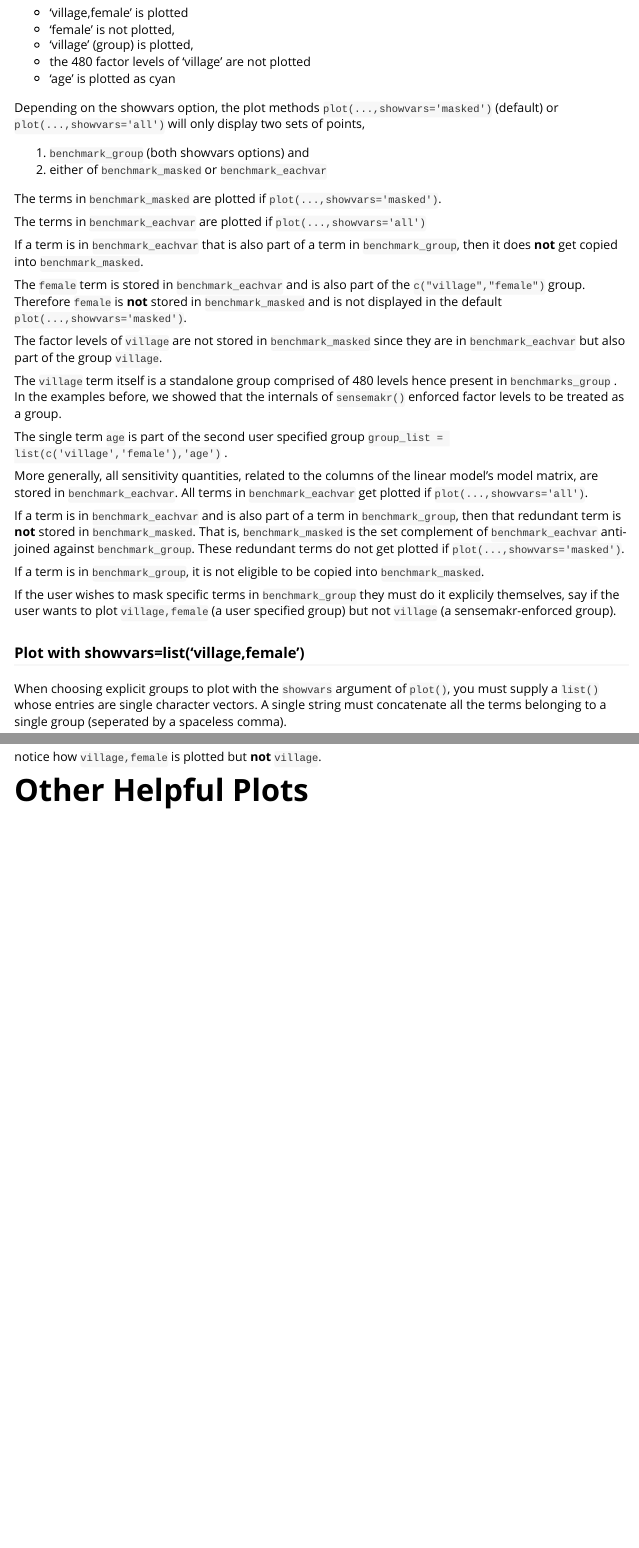
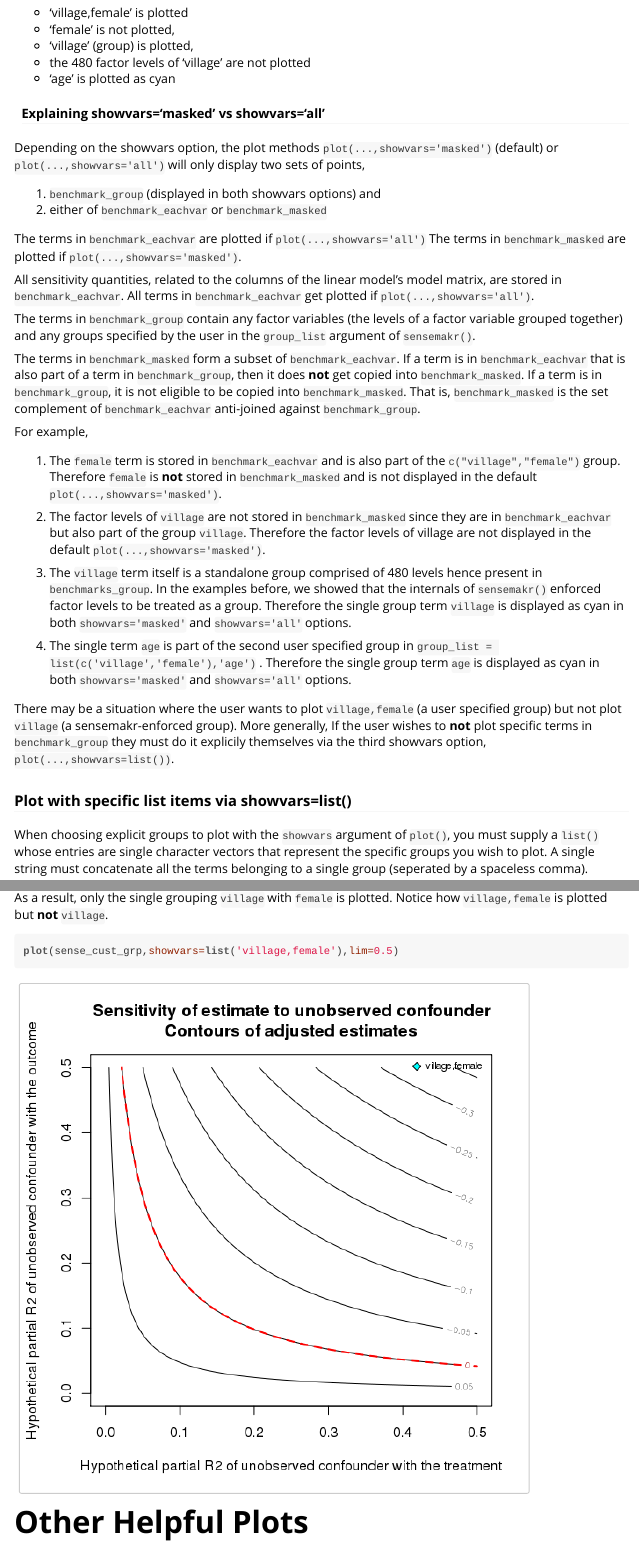
Before and after one commit to carloscinelli/sensemakr, an R Markdown document (vignettes/vignette.Rmd): the page in a window 1100 px wide, from 11590 px down before the commit and from 12520 px down after it, so that both start at the same text, and a second part further down, joined at a grey line. The pictures show the output file vignettes/vignette.html that the author committed with the source, opened offline.

Commit message:
additions to vignette

````diff
--- a/vignettes/vignette.Rmd
+++ b/vignettes/vignette.Rmd
@@ -288,39 +307,42 @@ From the plot (with default showvars='masked'), notice that:
 * the 480 factor levels of ‘village’ are not plotted
 * 'age' is plotted as cyan
 
+#### Explaining showvars='masked' vs showvars='all'
+
 Depending on the showvars option, the plot methods `plot(...,showvars='masked')` (default) or `plot(...,showvars='all')` will only display two sets of points,
 
-1) `benchmark_group` (both showvars options)
+1) `benchmark_group` (displayed in both showvars options)
 and
-2) either of `benchmark_masked` or `benchmark_eachvar`
+2) either of `benchmark_eachvar` or `benchmark_masked`
 
+The terms in `benchmark_eachvar` are plotted if `plot(...,showvars='all')`
 The terms in `benchmark_masked` are plotted if `plot(...,showvars='masked')`.
 
-The terms in `benchmark_eachvar` are plotted if `plot(...,showvars='all')`
+All sensitivity quantities, related to the columns of the linear model's model matrix, are stored in `benchmark_eachvar`. All terms in `benchmark_eachvar` get plotted if `plot(...,showvars='all')`.
 
-If a term is in `benchmark_eachvar` that is also part of a term in `benchmark_group`, then it does **not** get copied into `benchmark_masked`.
+The terms in `benchmark_group` contain any factor variables (the levels of a factor variable grouped together) and any groups specified by the user in the `group_list` argument of `sensemakr()`.
+
+The terms in `benchmark_masked` form a subset of `benchmark_eachvar`. If a term is in `benchmark_eachvar` that is also part of a term in `benchmark_group`, then it does **not** get copied into `benchmark_masked`.
+If a term is in `benchmark_group`, it is not eligible to be copied into `benchmark_masked`. That is, `benchmark_masked` is the set complement of `benchmark_eachvar` anti-joined against `benchmark_group`.
+
+For example,
+
+1) The `female` term is stored in `benchmark_eachvar` and is also part of the `c("village","female")` group. Therefore `female` is **not** stored in `benchmark_masked` and is not displayed in the default `plot(...,showvars='masked')`.
+
+2) The factor levels of `village` are not stored in `benchmark_masked` since they are in `benchmark_eachvar` but also part of the group `village`. Therefore the factor levels of village are not displayed in the default `plot(...,showvars='masked')`.
+
+3) The `village` term itself is a standalone group comprised of 480 levels hence present in `benchmarks_group`. In the examples before, we showed that the internals of `sensemakr()` enforced factor levels to be treated as a group. Therefore the single group term `village` is displayed as cyan in both `showvars='masked'` and `showvars='all'` options.
+
+4) The single term `age` is part of the second user specified group in `group_list = list(c('village','female'),'age')` . Therefore the single group term `age` is displayed as cyan in both `showvars='masked'` and `showvars='all'` options.
 
 
-The `female` term is stored in `benchmark_eachvar` and is also part of the `c("village","female")` group. Therefore `female` is **not** stored in `benchmark_masked` and is not displayed in the default `plot(...,showvars='masked')`.
-
-The factor levels of `village` are not stored in `benchmark_masked` since they are in `benchmark_eachvar` but also part of the group `village`.
-
-The `village` term itself is a standalone group comprised of 480 levels hence present in `benchmarks_group` . In the examples before, we showed that the internals of `sensemakr()` enforced factor levels to be treated as a group.
-
-The single term `age` is part of the second user specified group
-`group_list = list(c('village','female'),'age')` .
+There may be a situation where the user wants to plot `village,female` (a user specified group) but not plot `village` (a sensemakr-enforced group). More generally, If the user wishes to **not** plot specific terms in `benchmark_group` they must do it explicily themselves via the third showvars option, `plot(...,showvars=list())`.
 
 
-More generally, all sensitivity quantities, related to the columns of the linear model's model matrix, are stored in `benchmark_eachvar`. All terms in `benchmark_eachvar` get plotted if `plot(...,showvars='all')`.
+### Plot with specific list items via showvars=list()
 
-If a term is in `benchmark_eachvar` and is also part of a term in `benchmark_group`, then that redundant term is **not** stored in `benchmark_masked`. That is, `benchmark_masked` is the set complement of `benchmark_eachvar` anti-joined against `benchmark_group`. These redundant terms do not get plotted if `plot(...,showvars='masked')`.
+When choosing explicit groups to plot with the `showvars` argument of `plot()`, you must supply a `list()` whose entries are single character vectors that represent the specific groups you wish to plot. A single string must concatenate all the terms belonging to a single group (seperated by a spaceless comma).
 
-If a term is in `benchmark_group`, it is not eligible to be copied into `benchmark_masked`.
+For example, the plot command `plot(...,showvars=list(‘village,female’))` corresponds with the compute command `sensemakr(...,group_list = list(c('village','female')))`
 
-
-If the user wishes to mask specific terms in `benchmark_group` they must do it explicily themselves, say if the user wants to plot `village,female` (a user specified group) but not `village` (a sensemakr-enforced group).
-
-
-### Plot with showvars=list(‘village,female’)
-
-When choosing explicit groups to plot with the `showvars` argument of `plot()`, you must supply a `list()` whose entries are single character vectors. A single string must concatenate all the terms belonging to a single group (seperated by a spaceless comma).
+As a result, only the single grouping `village` with `female` is plotted. Notice how `village,female` is plotted but **not** `village`.
@@ -336,7 +354,7 @@ plot(sense_cust_grp,showvars=list('village,female'),lim=0.5)
 
 ```
 
-notice how `village,female` is plotted but **not** `village`.
+
 
 
 
````
Also changed, not shown: vignettes/vignette.R (+8 -0 lines), vignettes/vignette.html, vignettes/vignette.md, vignettes/vignette_files/figure-html/unnamed-chunk-15-1.png, vignettes/vignette_files/figure-html/unnamed-chunk-16-1.png, vignettes/vignette_files/figure-html/unnamed-chunk-17-1.png (added), vignettes/vignette_files/figure-html/unnamed-chunk-23-1.png, vignettes/vignette_files/figure-html/unnamed-chunk-24-1.png, vignettes/vignette_files/figure-html/unnamed-chunk-25-1.png, vignettes/vignette_files/figure-html/unnamed-chunk-26-1.png, vignettes/vignette_files/figure-html/unnamed-chunk-27-1.png, vignettes/vignette_files/figure-html/unnamed-chunk-28-1.png, vignettes/vignette_files/figure-html/unnamed-chunk-29-1.png (added), vignettes/vignette_files/figure-html/unnamed-chunk-8-1.png (added), 2 more files.
